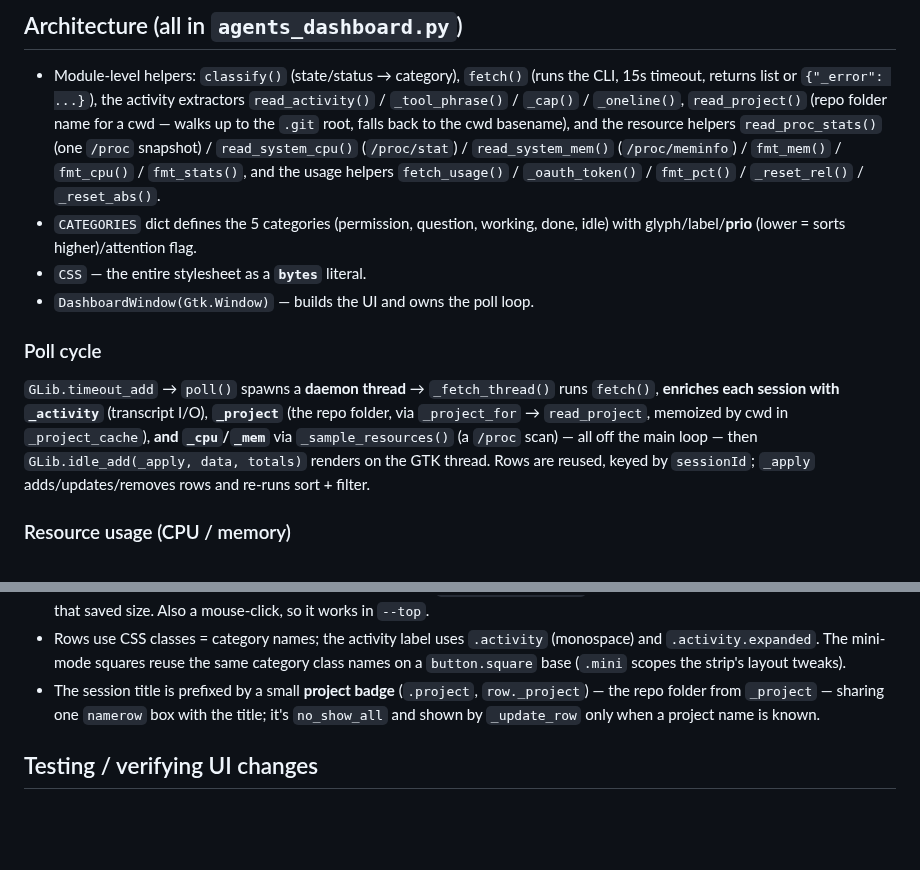
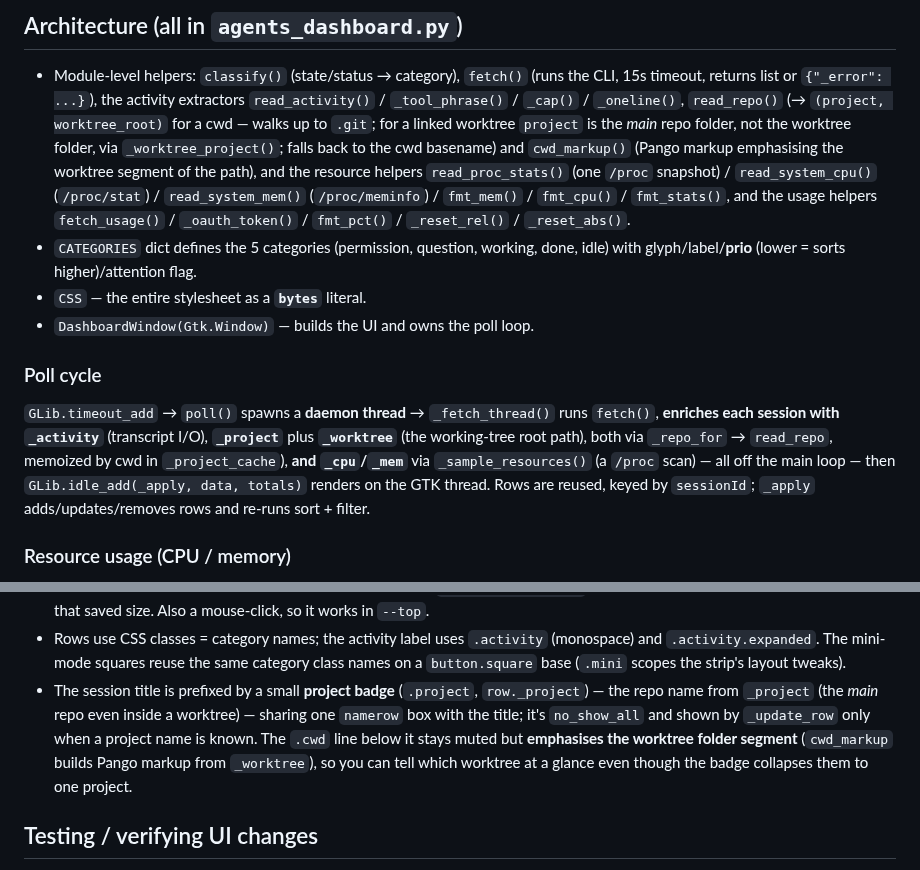
Before and after one commit to mokaddem/claude-agents-dashboard, a Markdown page: CLAUDE.md, 2 parts joined by grey strips. Drawn GitHub-style; blank space fills up the shorter version.

```diff
--- a/CLAUDE.md
+++ b/CLAUDE.md
@@ -33,8 +33,10 @@ it (see the dock-icon note below).
 - Module-level helpers: `classify()` (state/status → category), `fetch()` (runs
   the CLI, 15s timeout, returns list or `{"_error": ...}`), the activity
   extractors `read_activity()` / `_tool_phrase()` / `_cap()` / `_oneline()`,
-  `read_project()` (repo folder name for a cwd — walks up to the `.git` root,
-  falls back to the cwd basename), and
+  `read_repo()` (→ `(project, worktree_root)` for a cwd — walks up to `.git`;
+  for a linked worktree `project` is the *main* repo folder, not the worktree
+  folder, via `_worktree_project()`; falls back to the cwd basename) and
+  `cwd_markup()` (Pango markup emphasising the worktree segment of the path), and
   the resource helpers `read_proc_stats()` (one `/proc` snapshot) /
   `read_system_cpu()` (`/proc/stat`) / `read_system_mem()` (`/proc/meminfo`) / `fmt_mem()` /
   `fmt_cpu()` / `fmt_stats()`, and the usage helpers `fetch_usage()` /
@@ -47,8 +49,9 @@ it (see the dock-icon note below).
 ### Poll cycle
 `GLib.timeout_add` → `poll()` spawns a **daemon thread** → `_fetch_thread()` runs
 `fetch()`, **enriches each session with `_activity`** (transcript I/O), **`_project`**
-(the repo folder, via `_project_for` → `read_project`, memoized by cwd in
-`_project_cache`), **and `_cpu`/`_mem`** via `_sample_resources()` (a `/proc` scan)
+plus **`_worktree`** (the working-tree root path), both via `_repo_for` →
+`read_repo`, memoized by cwd in `_project_cache`), **and `_cpu`/`_mem`** via
+`_sample_resources()` (a `/proc` scan)
 — all off the main loop — then `GLib.idle_add(_apply, data, totals)` renders on
 the GTK thread.
 Rows are reused, keyed by `sessionId`; `_apply` adds/updates/removes rows and
@@ -220,9 +223,12 @@ be needed if GNOME cached the old association).
   category class names on a `button.square` base (`.mini` scopes the strip's
   layout tweaks).
 - The session title is prefixed by a small **project badge** (`.project`,
-  `row._project`) — the repo folder from `_project` — sharing one `namerow` box
-  with the title; it's `no_show_all` and shown by `_update_row` only when a
-  project name is known.
+  `row._project`) — the repo name from `_project` (the *main* repo even inside a
+  worktree) — sharing one `namerow` box with the title; it's `no_show_all` and
+  shown by `_update_row` only when a project name is known. The `.cwd` line below
+  it stays muted but **emphasises the worktree folder segment** (`cwd_markup`
+  builds Pango markup from `_worktree`), so you can tell which worktree at a
+  glance even though the badge collapses them to one project.
 
 ## Testing / verifying UI changes
 
```
Also changed, not shown: README.md (+4 -2 lines), docs/screenshot.png, 2 other files.
